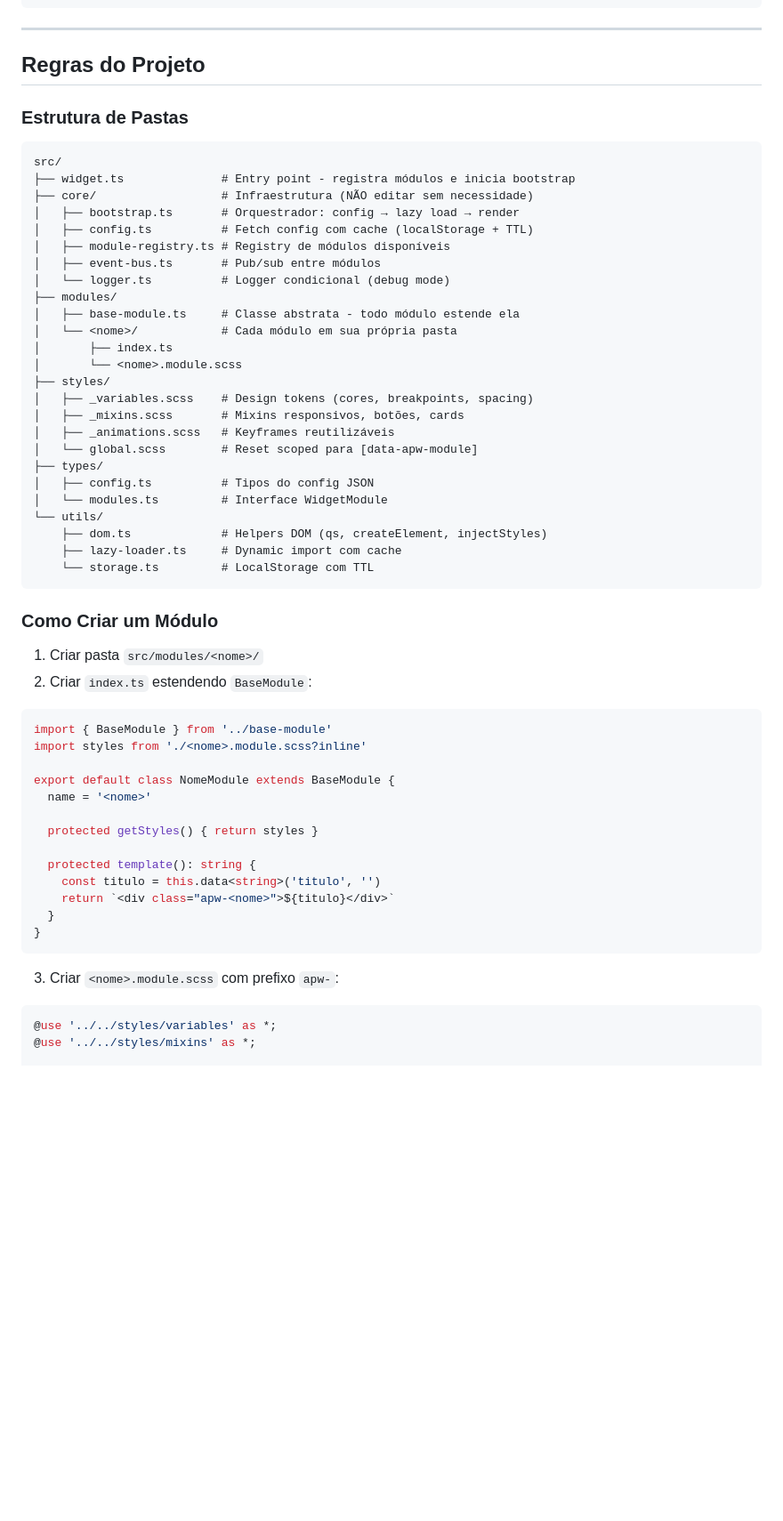
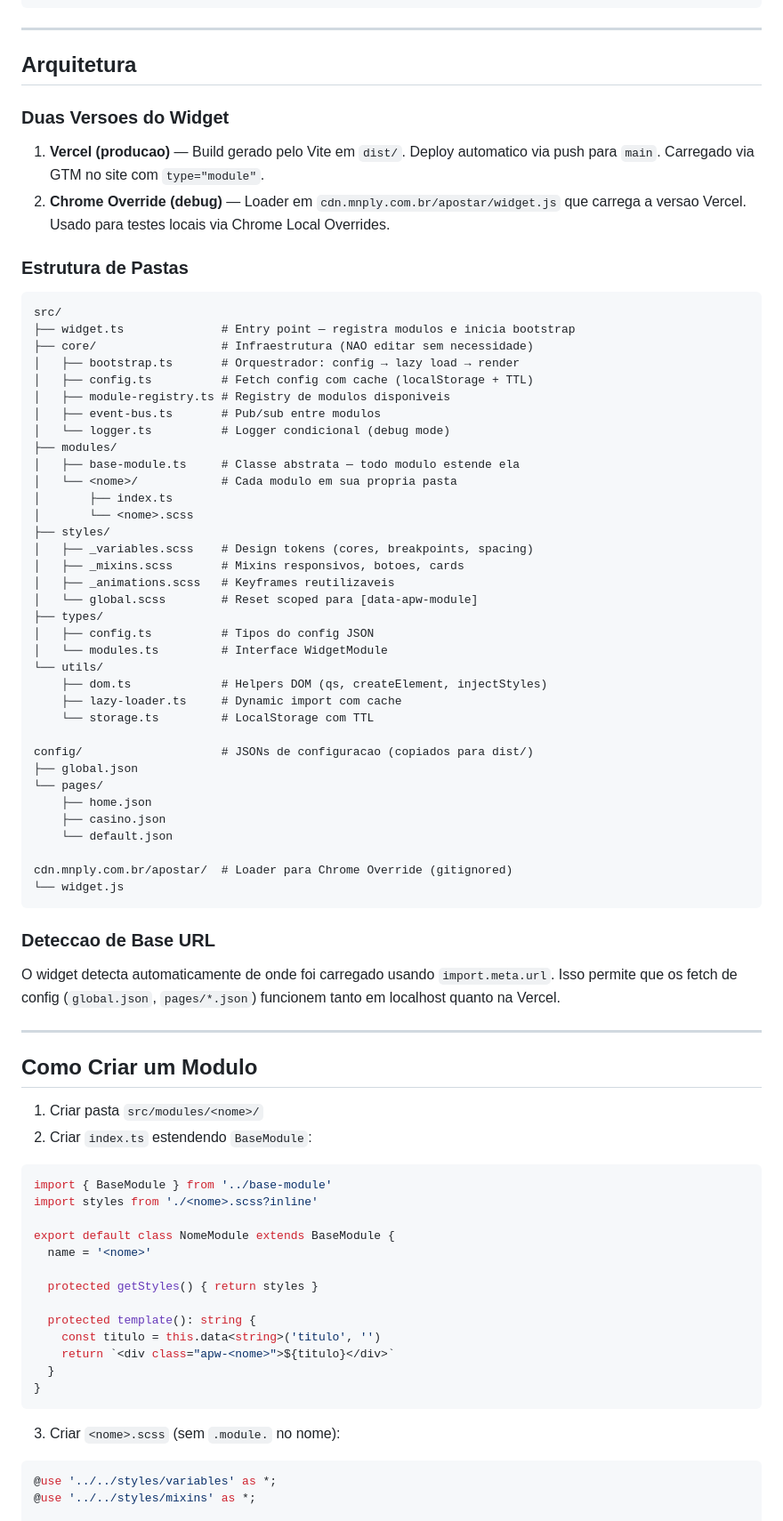
Before and after one commit to gabrieltelescosta/apostar-theme, a Markdown page: README.md, the part around one of its changes. Shown at 89% size. GitHub-like rendering; blank space fills up the shorter version.

````diff
--- a/README.md
+++ b/README.md
@@ -10,28 +70,33 @@ O `widget.js` é o único script carregado no site. Ele funciona como um micro-f
 
 ---
 
-## Regras do Projeto
+## Arquitetura
+
+### Duas Versoes do Widget
+
+1. **Vercel (producao)** — Build gerado pelo Vite em `dist/`. Deploy automatico via push para `main`. Carregado via GTM no site com `type="module"`.
+2. **Chrome Override (debug)** — Loader em `cdn.mnply.com.br/apostar/widget.js` que carrega a versao Vercel. Usado para testes locais via Chrome Local Overrides.
 
 ### Estrutura de Pastas
 
 ```
 src/
-├── widget.ts              # Entry point - registra módulos e inicia bootstrap
-├── core/                  # Infraestrutura (NÃO editar sem necessidade)
+├── widget.ts              # Entry point — registra modulos e inicia bootstrap
+├── core/                  # Infraestrutura (NAO editar sem necessidade)
 │   ├── bootstrap.ts       # Orquestrador: config → lazy load → render
 │   ├── config.ts          # Fetch config com cache (localStorage + TTL)
-│   ├── module-registry.ts # Registry de módulos disponíveis
-│   ├── event-bus.ts       # Pub/sub entre módulos
+│   ├── module-registry.ts # Registry de modulos disponiveis
+│   ├── event-bus.ts       # Pub/sub entre modulos
 │   └── logger.ts          # Logger condicional (debug mode)
 ├── modules/
-│   ├── base-module.ts     # Classe abstrata - todo módulo estende ela
-│   └── <nome>/            # Cada módulo em sua própria pasta
+│   ├── base-module.ts     # Classe abstrata — todo modulo estende ela
+│   └── <nome>/            # Cada modulo em sua propria pasta
 │       ├── index.ts
-│       └── <nome>.module.scss
+│       └── <nome>.scss
 ├── styles/
 │   ├── _variables.scss    # Design tokens (cores, breakpoints, spacing)
-│   ├── _mixins.scss       # Mixins responsivos, botões, cards
-│   ├── _animations.scss   # Keyframes reutilizáveis
+│   ├── _mixins.scss       # Mixins responsivos, botoes, cards
+│   ├── _animations.scss   # Keyframes reutilizaveis
 │   └── global.scss        # Reset scoped para [data-apw-module]
 ├── types/
 │   ├── config.ts          # Tipos do config JSON
@@ -40,16 +105,32 @@ src/
     ├── dom.ts             # Helpers DOM (qs, createElement, injectStyles)
     ├── lazy-loader.ts     # Dynamic import com cache
     └── storage.ts         # LocalStorage com TTL
+
+config/                    # JSONs de configuracao (copiados para dist/)
+├── global.json
+└── pages/
+    ├── home.json
+    ├── casino.json
+    └── default.json
+
+cdn.mnply.com.br/apostar/  # Loader para Chrome Override (gitignored)
+└── widget.js
 ```
 
-### Como Criar um Módulo
+### Deteccao de Base URL
+
+O widget detecta automaticamente de onde foi carregado usando `import.meta.url`. Isso permite que os fetch de config (`global.json`, `pages/*.json`) funcionem tanto em localhost quanto na Vercel.
+
+---
+
+## Como Criar um Modulo
 
 1. Criar pasta `src/modules/<nome>/`
 2. Criar `index.ts` estendendo `BaseModule`:
 
 ```typescript
 import { BaseModule } from '../base-module'
-import styles from './<nome>.module.scss?inline'
+import styles from './<nome>.scss?inline'
 
 export default class NomeModule extends BaseModule {
   name = '<nome>'
@@ -63,7 +144,7 @@ export default class NomeModule extends BaseModule {
 }
 ```
 
-3. Criar `<nome>.module.scss` com prefixo `apw-`:
+3. Criar `<nome>.scss` (sem `.module.` no nome):
 
 ```scss
 @use '../../styles/variables' as *;
````
Also changed, not shown: other parts of README.md (+150 -48 lines).
